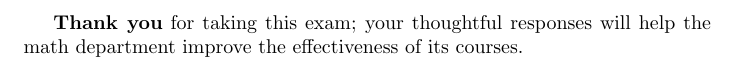
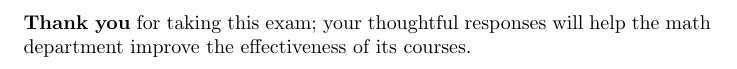
Before and after one commit to jimrolf/mooculus, a LaTeX document (thanks.tex): part of the page, cut so that both start at the same text. Compiled offline with pdfLaTeX.

Commit message:
using ximera document class

```diff
--- a/thanks.tex
+++ b/thanks.tex
@@ -1,4 +1,4 @@
-\documentclass{article}
+\documentclass{ximera}
 
 \begin{document}
 
```
Also changed, not shown: welcome.tex (+1 -1 lines).
